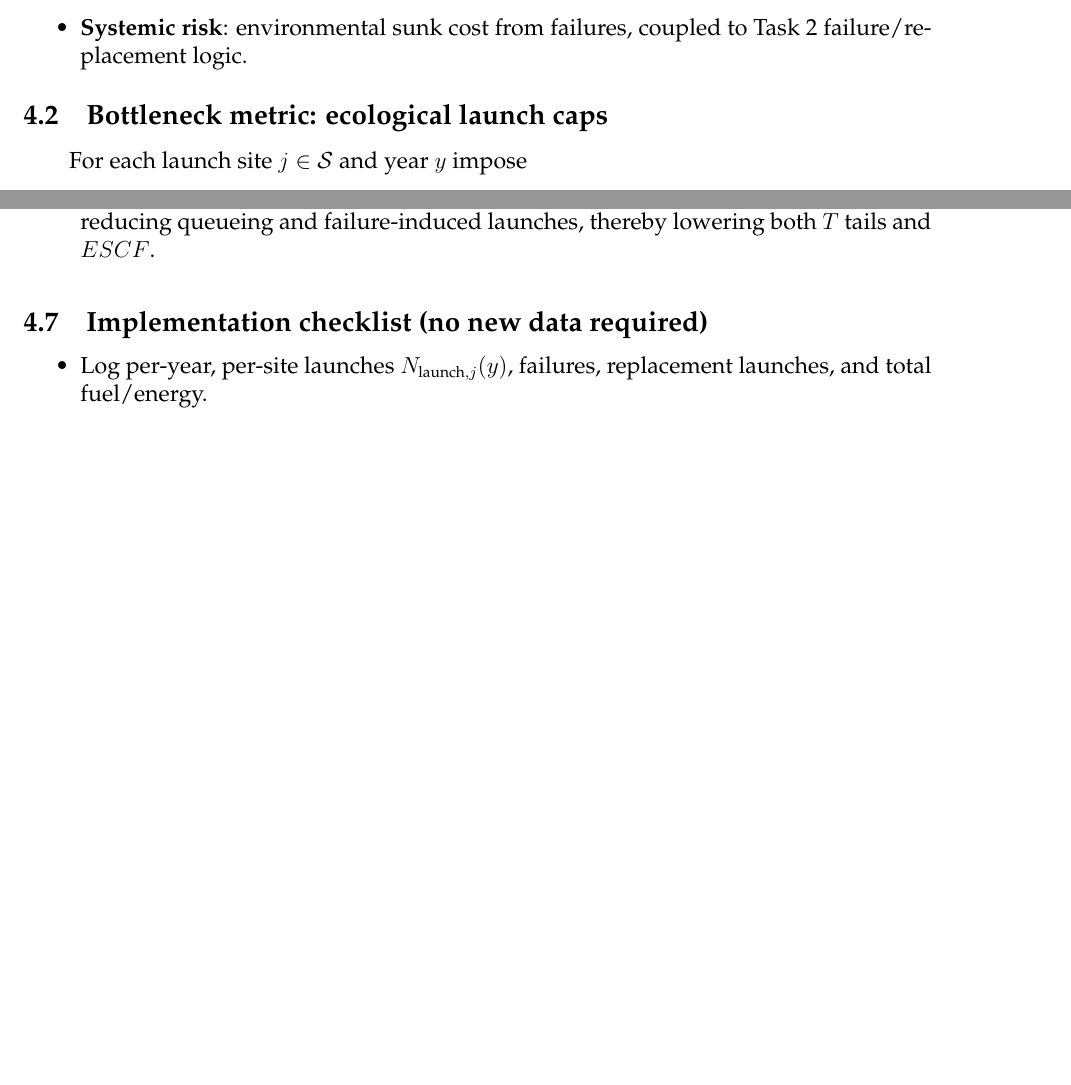
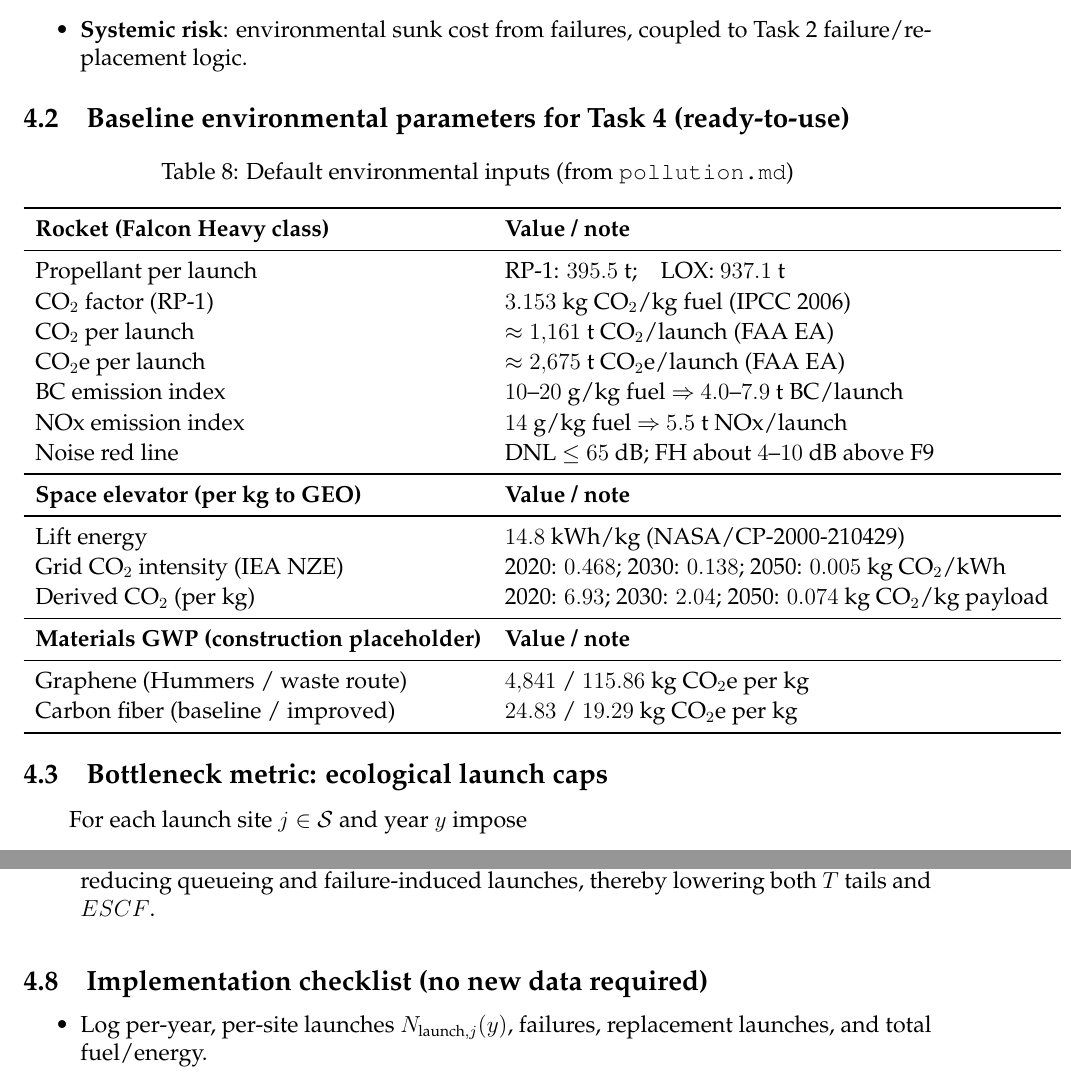
Before and after one commit to yilinsun309-cpu/code-for-MCM, a LaTeX thesis (各版论文/latex.tex): two parts of pages 35 and 36 of 40 before the commit and two parts of pages 35 and 37 of 40 after it, joined at a grey line, cut so that both start at the same text, the shorter picture padded with empty space. Compiled offline with pdfLaTeX.

Commit message:
补充 环境参数
在Task4新增环境基线参数表，涵盖火箭单次排放（CO2/CO2e、BC、NOx、噪声）、电梯能耗与网强度推得的CO2，以及石墨烯/碳纤维GWP；pdflatex因缺mcmthesis.cls未通过。

```diff
--- a/各版论文/latex.tex
+++ b/各版论文/latex.tex
@@ -1619,6 +1619,39 @@ To capture local ecological bottlenecks, global externalities, and failure-induc
     \item \textbf{Systemic risk}: environmental sunk cost from failures, coupled to Task~2 failure/replacement logic.
 \end{itemize}
 
+\subsection{Baseline environmental parameters for Task 4 (ready-to-use)}
+\label{sec:task4_params}
+\begin{table}[htbp]
+\centering
+\caption{Default environmental inputs (from \texttt{pollution.md})}
+\label{tab:task4_params}
+\renewcommand{\arraystretch}{1.08}
+\begin{tabular}{ll}
+\toprule
+\textbf{Rocket (Falcon Heavy class)} & \textbf{Value / note} \\
+\midrule
+Propellant per launch & RP-1: $395.5$ t;\quad LOX: $937.1$ t\\
+CO$_2$ factor (RP-1) & $3.153$ kg CO$_2$/kg fuel (IPCC 2006)\\
+CO$_2$ per launch & $\approx 1{,}161$ t CO$_2$/launch (FAA EA)\\
+CO$_2$e per launch & $\approx 2{,}675$ t CO$_2$e/launch (FAA EA)\\
+BC emission index & $10$--$20$ g/kg fuel $\Rightarrow$ $4.0$--$7.9$ t BC/launch\\
+NOx emission index & $14$ g/kg fuel $\Rightarrow$ $5.5$ t NOx/launch\\
+Noise red line & DNL $\le 65$ dB; FH about $4$--$10$ dB above F9 \\
+\midrule
+\textbf{Space elevator (per kg to GEO)} & \textbf{Value / note} \\
+\midrule
+Lift energy & $14.8$ kWh/kg (NASA/CP-2000-210429)\\
+Grid CO$_2$ intensity (IEA NZE) & 2020: $0.468$; 2030: $0.138$; 2050: $0.005$ kg CO$_2$/kWh\\
+Derived CO$_2$ (per kg) & 2020: $6.93$; 2030: $2.04$; 2050: $0.074$ kg CO$_2$/kg payload\\
+\midrule
+\textbf{Materials GWP (construction placeholder)} & \textbf{Value / note} \\
+\midrule
+Graphene (Hummers / waste route) & $4{,}841$ / $115.86$ kg CO$_2$e per kg \\
+Carbon fiber (baseline / improved) & $24.83$ / $19.29$ kg CO$_2$e per kg \\
+\bottomrule
+\end{tabular}
+\end{table}
+
 \subsection{Bottleneck metric: ecological launch caps}
 For each launch site $j\in\mathcal{S}$ and year $y$ impose
 \begin{equation}
```
